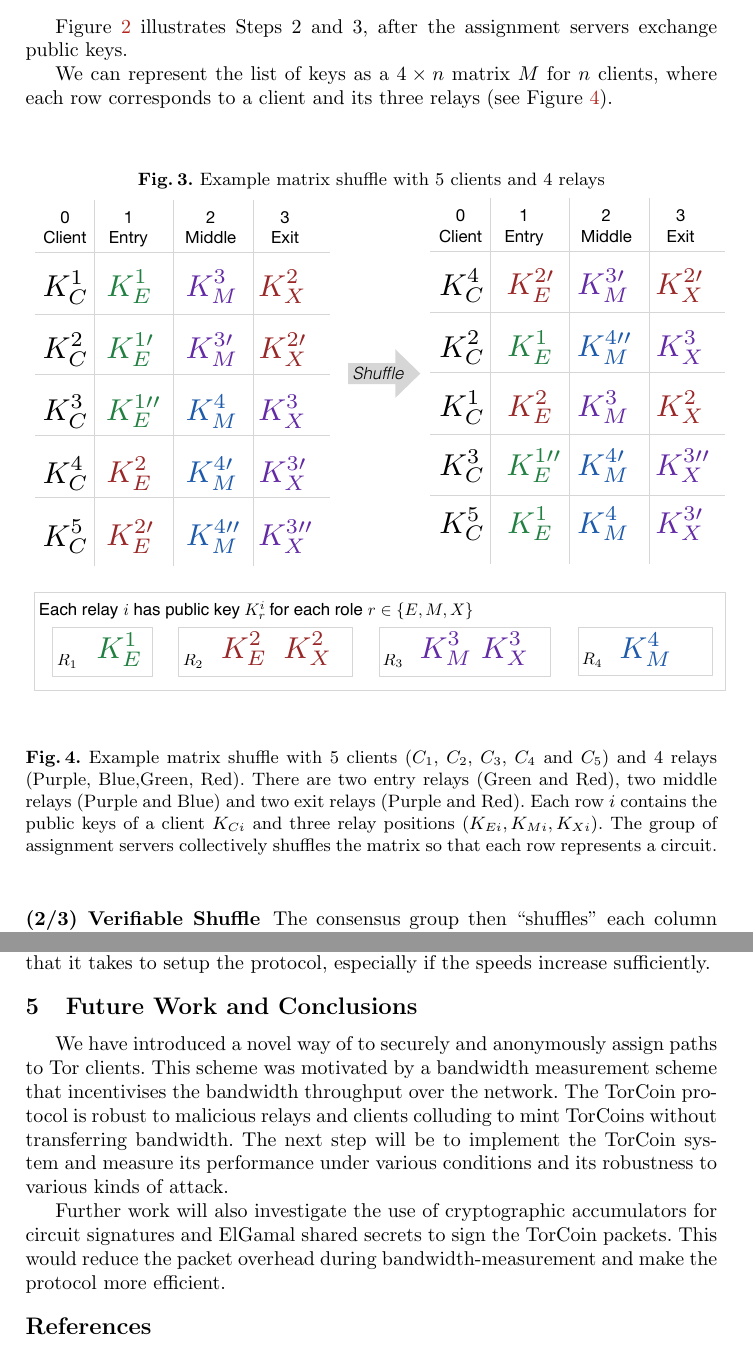
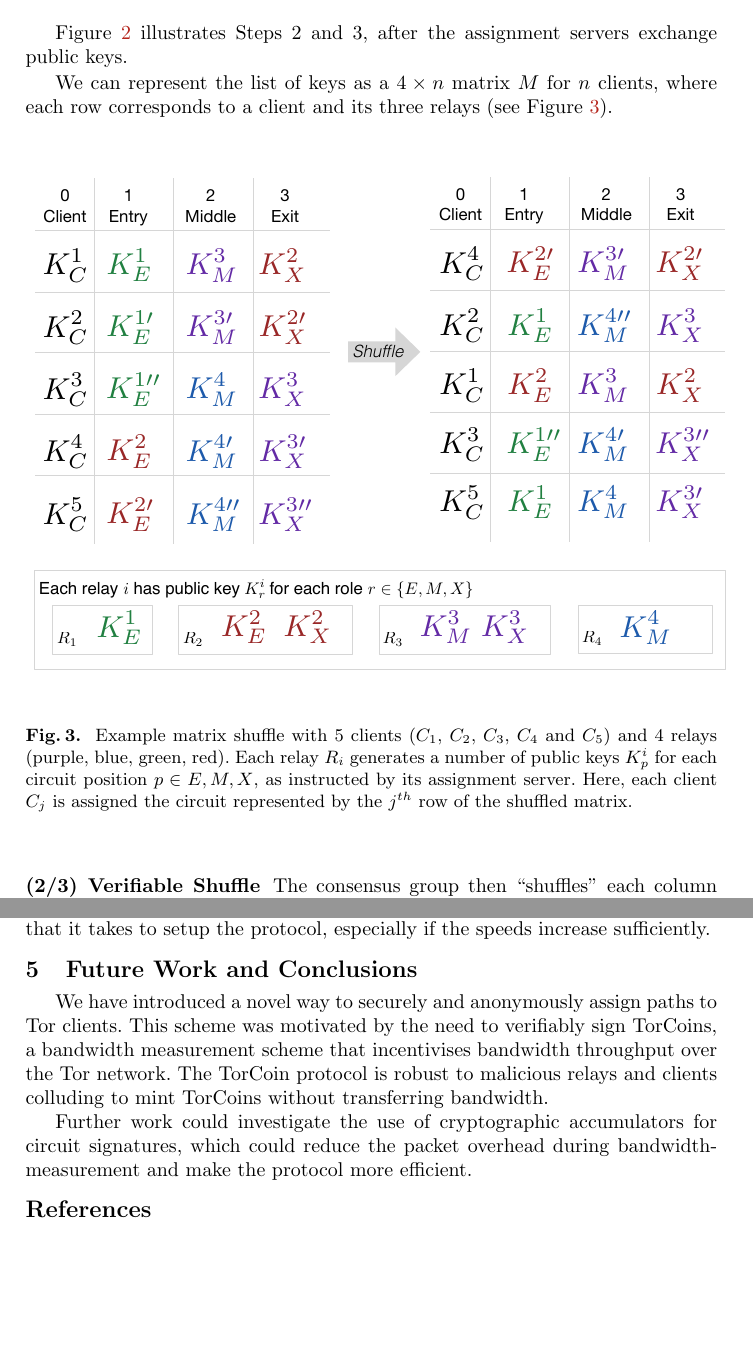
Before and after one commit to milesrichardson/torcoin, a LaTeX paper (torcoin/paper.tex, which reads torcoin/sections/conclusion.tex, torcoin/sections/torpath.tex): two parts of pages 6 and 11 of 12, joined at a grey line, cut so that both start at the same text, the shorter picture padded with empty space. Compiled offline with pdfLaTeX.

Commit message:
Final edits

```diff
--- a/torcoin/sections/conclusion.tex
+++ b/torcoin/sections/conclusion.tex
@@ -1,14 +1,8 @@
 \section{Future Work and Conclusions} \label{conc}
 
-We have introduced a novel way of to securely and anonymously assign paths to
-Tor clients. This scheme was motivated by a bandwidth measurement scheme that
-incentivises the bandwidth throughput over the network. The TorCoin protocol
-is robust to malicious relays and clients colluding to mint TorCoins without
-transferring bandwidth. The next step will be to implement the TorCoin system
-and measure its performance under various conditions and its robustness to
-various kinds of attack.
+We have introduced a novel way to securely and anonymously assign paths to
+Tor clients. This scheme was motivated by the need to verifiably sign TorCoins,
+a bandwidth measurement scheme that incentivises bandwidth throughput over the Tor network. The TorCoin protocol is robust to malicious relays and clients colluding to mint TorCoins without transferring bandwidth.
 
-Further work will also investigate the use of cryptographic accumulators for
-circuit signatures and ElGamal shared secrets to sign the TorCoin packets.
-This would reduce the packet overhead during bandwidth-measurement and make
-the protocol more efficient.
+Further work could investigate the use of cryptographic accumulators for
+circuit signatures, which could reduce the packet overhead during bandwidth-measurement and make the protocol more efficient.
--- a/torcoin/sections/torpath.tex
+++ b/torcoin/sections/torpath.tex
@@ -89,15 +89,15 @@ clients, where each row corresponds to a client and its three relays (see
 Figure \ref{figure:shuffle}).
 
 \begin{figure}
-	\caption{Example matrix shuffle with 5 clients and 4 relays}
   \centering
     \includegraphics[scale=.6]{shuffle_total.pdf}
-  \caption{Example matrix shuffle with 5 clients ($C_1$, $C_2$, $C_3$, $C_4$ and $C_5$) and 4
-relays (Purple, Blue,Green, Red). There are two entry relays (Green and Red),
-two middle relays (Purple and Blue) and two exit relays (Purple and Red). Each
-row $i$ contains the public keys of a client $K_{Ci}$ and three relay positions
-$(K_{Ei}, K_{Mi}, K_{Xi})$. The group of assignment servers collectively shuffles
-the matrix so that each row represents a circuit.}
+  \caption{
+    Example matrix shuffle with 5 clients ($C_1$, $C_2$, $C_3$, $C_4$ and $C_5$)
+    and 4 relays (purple, blue, green, red). Each relay $R_i$ generates a number
+    of public keys $K_p^i$ for each circuit position $p \in {E, M, X}$, as
+    instructed by its assignment server. Here, each client $C_j$ is assigned the
+    circuit represented by the $j^{th}$ row of the shuffled matrix.
+  }
   \label{figure:shuffle}
 \end{figure}
 
```
Also changed, not shown: torcoin/sections/intro.tex (+1 -1 lines), torcoin/sections/motivation.tex (+11 -11 lines), torcoin/figures/omnigraffle/shuffle_total.pdf (added), torcoin/sections/torpath.tex (6 more changed lines), 5 other files.
